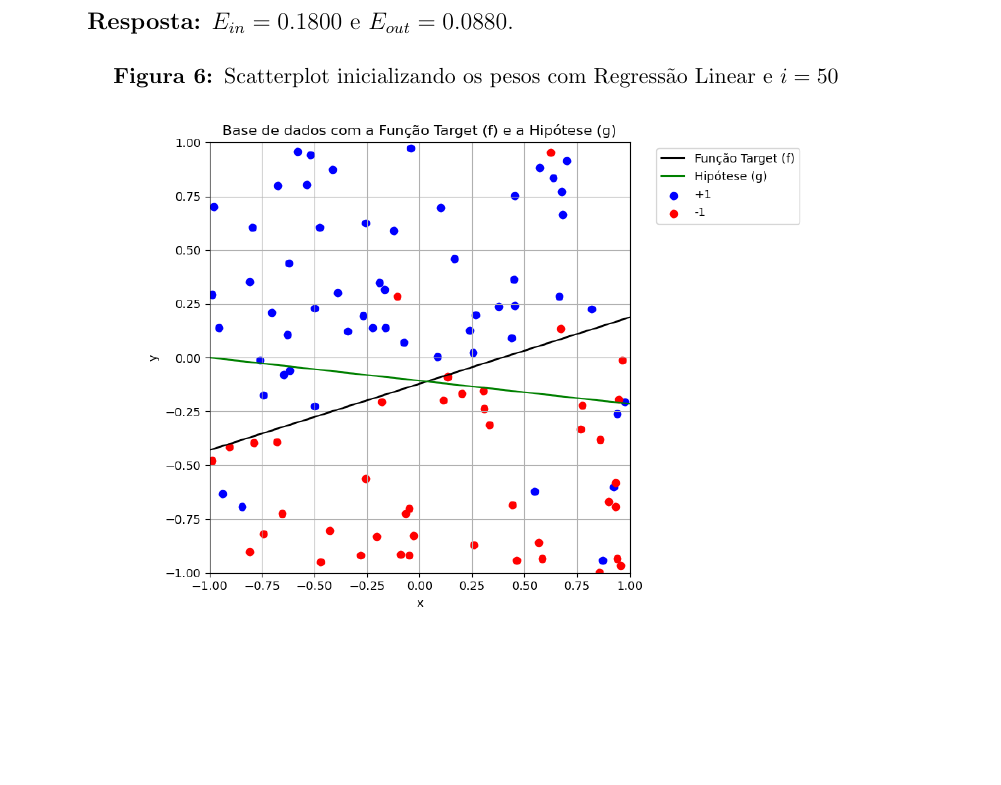
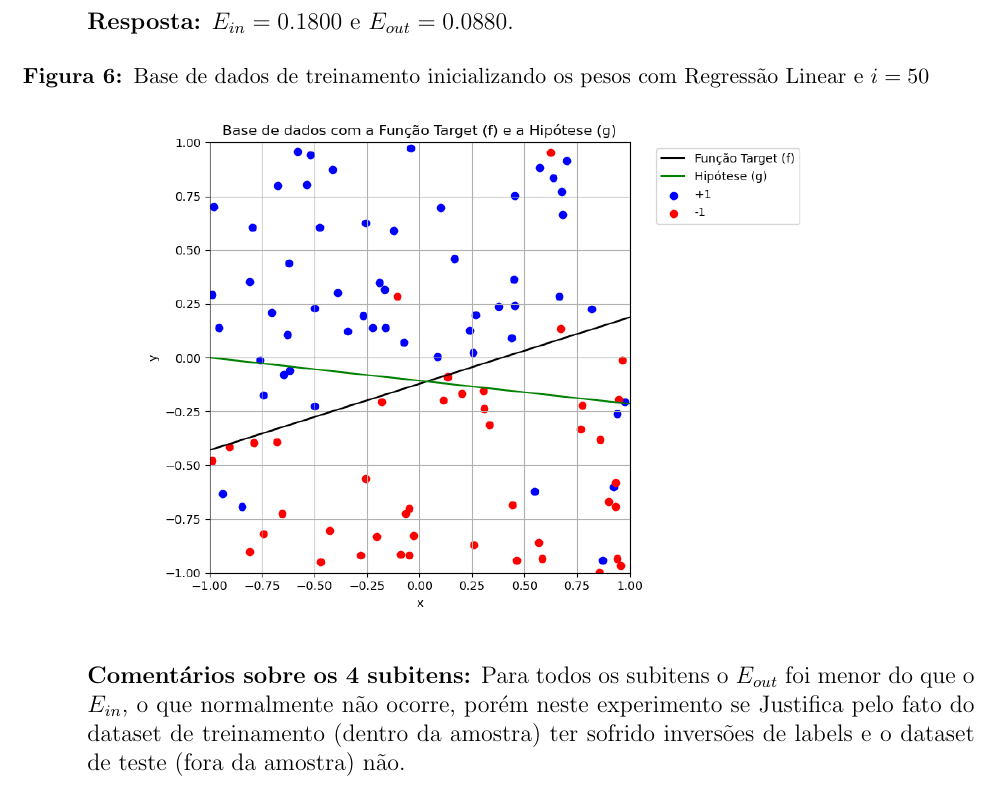
Before and after one commit to lhscaldas/Trabalho_Intelig-ncia_Computacional, a LaTeX document (Trabalho_IC.tex, which reads regressao_linear.tex): part of page 17 of 24, cut so that both start at the same text, the shorter picture padded with empty space. The pictures show the PDF file Trabalho_IC.pdf that the author committed with the source.

Commit message:
Melhoria do relatório da Regressão Linear

```diff
--- a/regressao_linear.tex
+++ b/regressao_linear.tex
@@ -240,7 +240,7 @@ newline \par
         \textbf{Resposta:} $E_{in} = 0.2200$ e $E_{out} = 0.2540$.
 
         \begin{figure}[H]
-            \caption{Scatterplot inicializando os pesos com 0 e $i = 10$}
+            \caption{Base de dados de treinamento inicializando os pesos com 0 e $i = 10$}
                \centering
                \includegraphics[width=12cm]{pocket_i10_w0.png}
         \end{figure}
@@ -250,7 +250,7 @@ newline \par
         \textbf{Resposta:} $E_{in} = 0.2400$ e $E_{out} = 0.0350$.
 
         \begin{figure}[H]
-            \caption{Scatterplot inicializando os pesos com 0 e $i = 50$}
+            \caption{Base de dados de treinamento inicializando os pesos com 0 e $i = 50$}
                \centering
                \includegraphics[width=12cm]{pocket_i50_w0.png}
         \end{figure}
@@ -260,7 +260,7 @@ newline \par
         \textbf{Resposta:} $E_{in} = 0.2200$ e $E_{out} = 0.01400$.
 
         \begin{figure}[H]
-            \caption{Scatterplot inicializando os pesos com Regressão Linear e $i = 10$}
+            \caption{Base de dados de treinamento inicializando os pesos com Regressão Linear e $i = 10$}
                \centering
                \includegraphics[width=12cm]{pocket_i10_reglin.png}
         \end{figure}
@@ -270,10 +270,12 @@ newline \par
         \textbf{Resposta:} $E_{in} = 0.1800$ e $E_{out} = 0.0880$.
 
         \begin{figure}[H]
-            \caption{Scatterplot inicializando os pesos com Regressão Linear e $i = 50$}
+            \caption{Base de dados de treinamento inicializando os pesos com Regressão Linear e $i = 50$}
                \centering
                \includegraphics[width=12cm]{pocket_i50_reglin.png}
         \end{figure}
+
+        \textbf{Comentários sobre os 4 subitens:} Para todos os subitens o $E_{out}$ foi menor do que o $E_{in}$, o que normalmente não ocorre, porém neste experimento se Justifica pelo fato do dataset de treinamento (dentro da amostra) ter sofrido inversões de labels e o dataset de teste (fora da amostra) não.
 
     \end{enumerate}
 
```
Also changed, not shown: Trabalho_IC.pdf, 6 other files.
